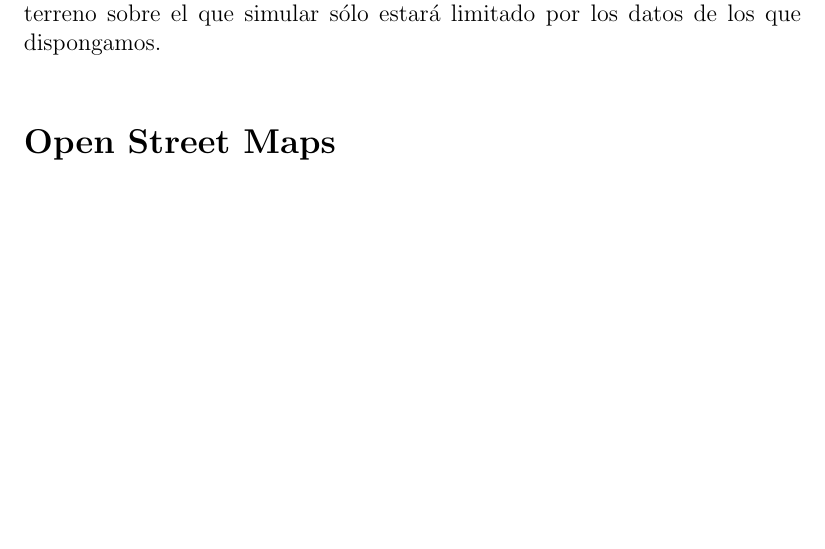
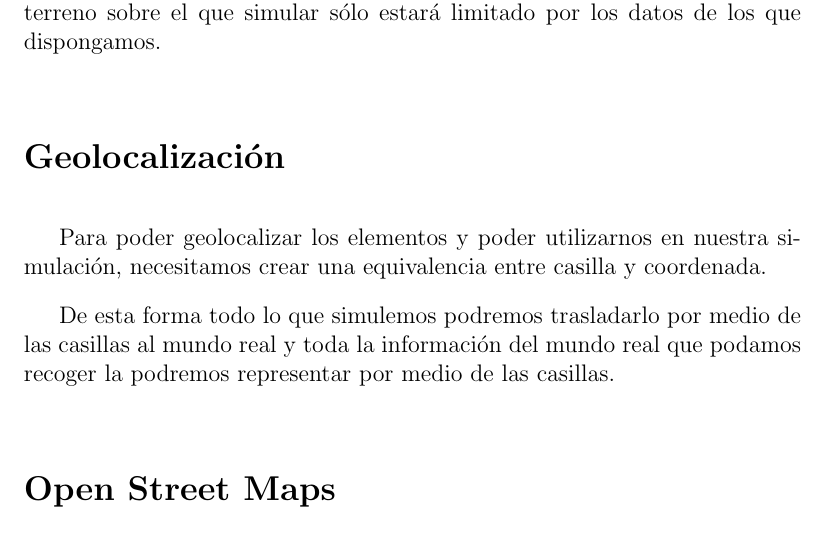
Before and after one commit to ablanco/dissim-memoria, a LaTeX book (dea.tex, which reads capitulo3/cap3.tex): part of page 33 of 79 before the commit and part of page 33 of 81 after it, cut so that both start at the same text, the shorter picture padded with empty space. Compiled offline with LaTeX, dvips and Ghostscript.

Commit message:
Diseño de la geolocalización

```diff
--- a/capitulo3/cap3.tex
+++ b/capitulo3/cap3.tex
@@ -162,6 +162,15 @@
 simular en territorios fuera de los Estados Unidos. De esta manera el terreno
 sobre el que simular sólo estará limitado por los datos de los que dispongamos.
 
+\section*{Geolocalización}
+Para poder geolocalizar los elementos y
+poder utilizarnos en nuestra simulación, necesitamos crear una equivalencia
+entre casilla y coordenada.
+
+De esta forma todo lo que simulemos podremos trasladarlo por medio de las
+casillas al mundo real y toda la información del mundo real que podamos recoger
+la podremos representar por medio de las casillas.
+
 \section*{Open Street Maps}
 
 Para la información relativa a calles, puntos de interés, etc, recurriremos a
```
